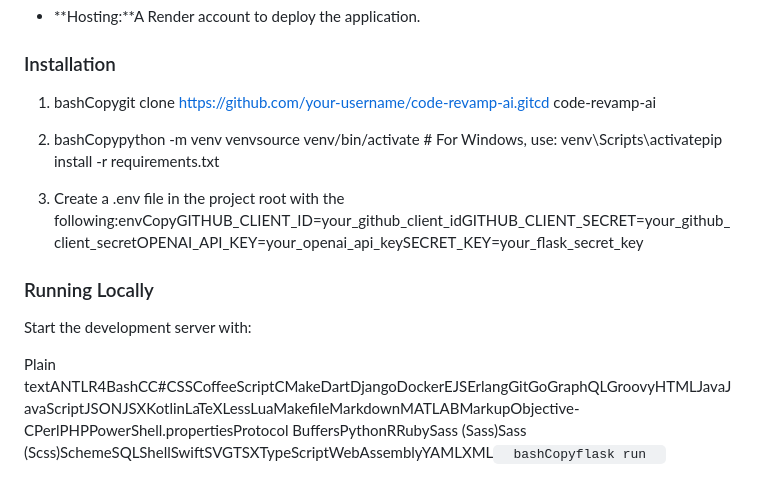
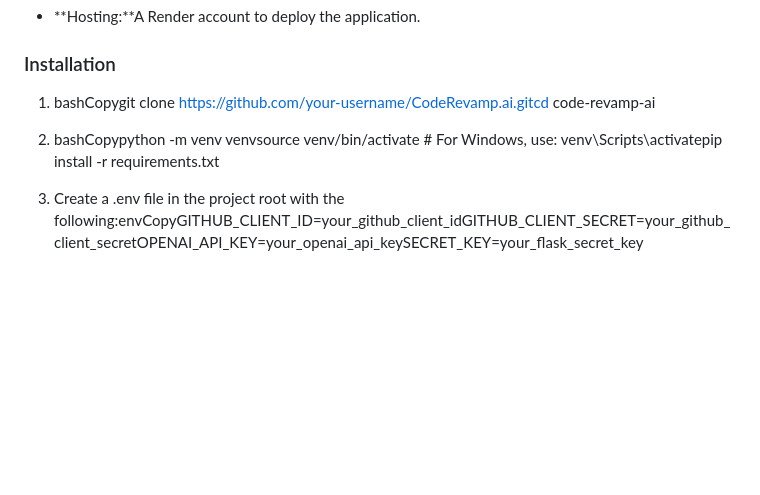
Before and after one commit to mgulati3/CodeRevamp.ai, a Markdown page: README.md, the part around the change. Rendered like a GitHub page; blank space fills up the shorter version.

```diff
--- a/README.md
+++ b/README.md
@@ -69,15 +69,8 @@ Getting Started
 
 ### Installation
 
-1.  bashCopygit clone https://github.com/your-username/code-revamp-ai.gitcd code-revamp-ai
+1.  bashCopygit clone https://github.com/your-username/CodeRevamp.ai.gitcd code-revamp-ai
 
 2.  bashCopypython -m venv venvsource venv/bin/activate # For Windows, use: venv\\Scripts\\activatepip install -r requirements.txt
 
 3.  Create a .env file in the project root with the following:envCopyGITHUB\_CLIENT\_ID=your\_github\_client\_idGITHUB\_CLIENT\_SECRET=your\_github\_client\_secretOPENAI\_API\_KEY=your\_openai\_api\_keySECRET\_KEY=your\_flask\_secret\_key
-
-
-### Running Locally
-
-Start the development server with:
-
-Plain textANTLR4BashCC#CSSCoffeeScriptCMakeDartDjangoDockerEJSErlangGitGoGraphQLGroovyHTMLJavaJavaScriptJSONJSXKotlinLaTeXLessLuaMakefileMarkdownMATLABMarkupObjective-CPerlPHPPowerShell.propertiesProtocol BuffersPythonRRubySass (Sass)Sass (Scss)SchemeSQLShellSwiftSVGTSXTypeScriptWebAssemblyYAMLXML`   bashCopyflask run   `
```
